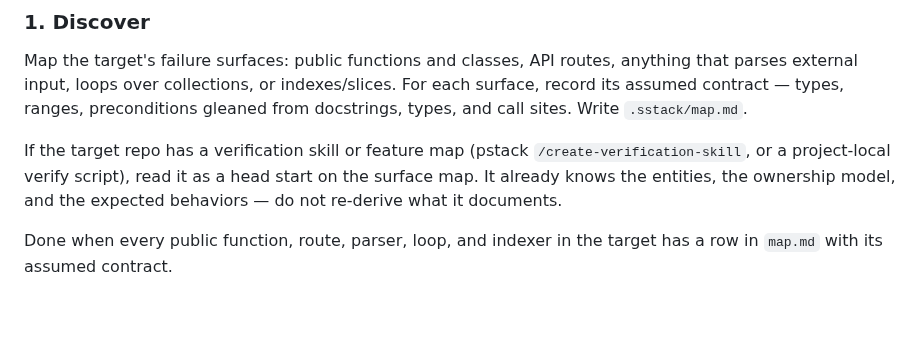
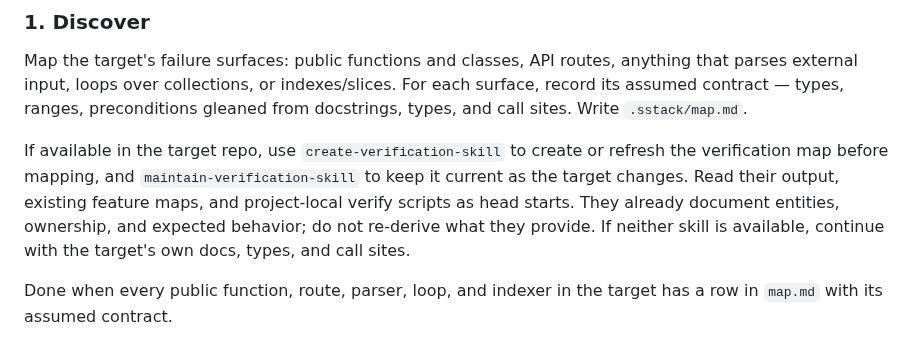
Before and after one commit to mhenke/sstack, a Markdown page: skills/sstack/SKILL.md, the part around the change. GitHub-like rendering; blank space fills up the shorter version.

Commit message:
feat: use verification skills during discover

```diff
--- a/skills/sstack/SKILL.md
+++ b/skills/sstack/SKILL.md
@@ -69,11 +69,14 @@ collections, or indexes/slices. For each surface, record its
 assumed contract — types, ranges, preconditions gleaned from
 docstrings, types, and call sites. Write `.sstack/map.md`.
 
-If the target repo has a verification skill or feature map
-(pstack `/create-verification-skill`, or a project-local verify
-script), read it as a head start on the surface map. It already
-knows the entities, the ownership model, and the expected
-behaviors — do not re-derive what it documents.
+If available in the target repo, use `create-verification-skill` to
+create or refresh the verification map before mapping, and
+`maintain-verification-skill` to keep it current as the target changes.
+Read their output, existing feature maps, and project-local verify
+scripts as head starts. They already document entities, ownership,
+and expected behavior; do not re-derive what they provide. If neither
+skill is available, continue with the target's own docs, types, and
+call sites.
 
 Done when every public function, route, parser, loop, and indexer
 in the target has a row in `map.md` with its assumed contract.
```
Also changed, not shown: docs/ARCHITECTURE.md (+5 -3 lines).
